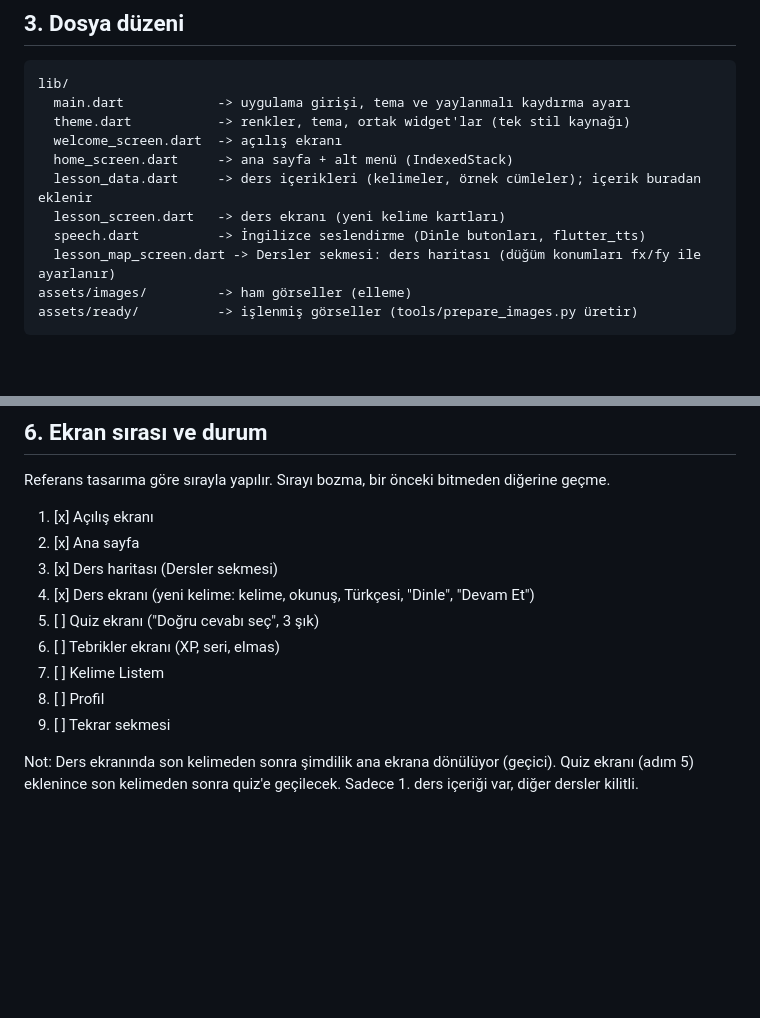
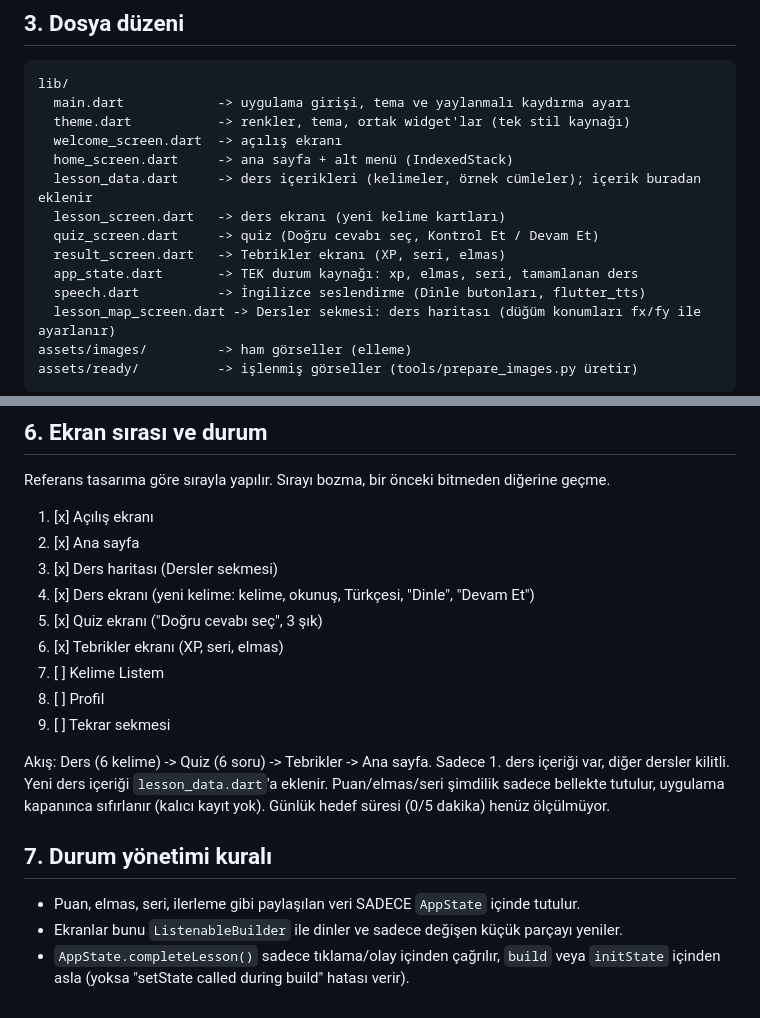
Before and after one commit to cngz190505/hop-english, a Markdown page: AGENTS.md, 2 parts joined by grey strips. GitHub-like rendering; blank space fills up the shorter version.

```diff
--- a/AGENTS.md
+++ b/AGENTS.md
@@ -53,6 +53,9 @@ lib/
   home_screen.dart     -> ana sayfa + alt menü (IndexedStack)
   lesson_data.dart     -> ders içerikleri (kelimeler, örnek cümleler); içerik buradan eklenir
   lesson_screen.dart   -> ders ekranı (yeni kelime kartları)
+  quiz_screen.dart     -> quiz (Doğru cevabı seç, Kontrol Et / Devam Et)
+  result_screen.dart   -> Tebrikler ekranı (XP, seri, elmas)
+  app_state.dart       -> TEK durum kaynağı: xp, elmas, seri, tamamlanan ders
   speech.dart          -> İngilizce seslendirme (Dinle butonları, flutter_tts)
   lesson_map_screen.dart -> Dersler sekmesi: ders haritası (düğüm konumları fx/fy ile ayarlanır)
 assets/images/         -> ham görseller (elleme)
@@ -84,12 +87,20 @@ Referans tasarıma göre sırayla yapılır. Sırayı bozma, bir önceki bitmede
 2. [x] Ana sayfa
 3. [x] Ders haritası (Dersler sekmesi)
 4. [x] Ders ekranı (yeni kelime: kelime, okunuş, Türkçesi, "Dinle", "Devam Et")
-5. [ ] Quiz ekranı ("Doğru cevabı seç", 3 şık)
-6. [ ] Tebrikler ekranı (XP, seri, elmas)
+5. [x] Quiz ekranı ("Doğru cevabı seç", 3 şık)
+6. [x] Tebrikler ekranı (XP, seri, elmas)
 7. [ ] Kelime Listem
 8. [ ] Profil
 9. [ ] Tekrar sekmesi
 
-Not: Ders ekranında son kelimeden sonra şimdilik ana ekrana dönülüyor (geçici).
-Quiz ekranı (adım 5) eklenince son kelimeden sonra quiz'e geçilecek.
-Sadece 1. ders içeriği var, diğer dersler kilitli.
+Akış: Ders (6 kelime) -> Quiz (6 soru) -> Tebrikler -> Ana sayfa.
+Sadece 1. ders içeriği var, diğer dersler kilitli. Yeni ders içeriği `lesson_data.dart`'a eklenir.
+Puan/elmas/seri şimdilik sadece bellekte tutulur, uygulama kapanınca sıfırlanır (kalıcı kayıt yok).
+Günlük hedef süresi (0/5 dakika) henüz ölçülmüyor.
+
+## 7. Durum yönetimi kuralı
+
+- Puan, elmas, seri, ilerleme gibi paylaşılan veri SADECE `AppState` içinde tutulur.
+- Ekranlar bunu `ListenableBuilder` ile dinler ve sadece değişen küçük parçayı yeniler.
+- `AppState.completeLesson()` sadece tıklama/olay içinden çağrılır, `build` veya `initState` içinden asla
+  (yoksa "setState called during build" hatası verir).
```
